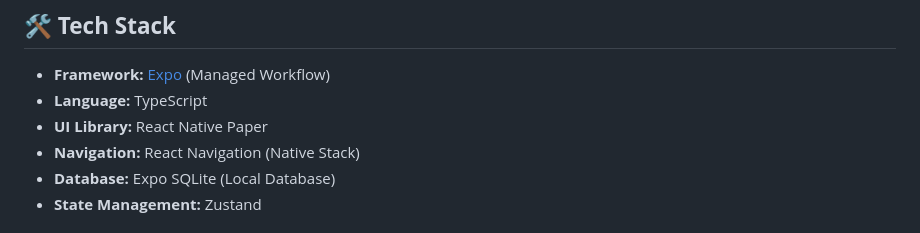
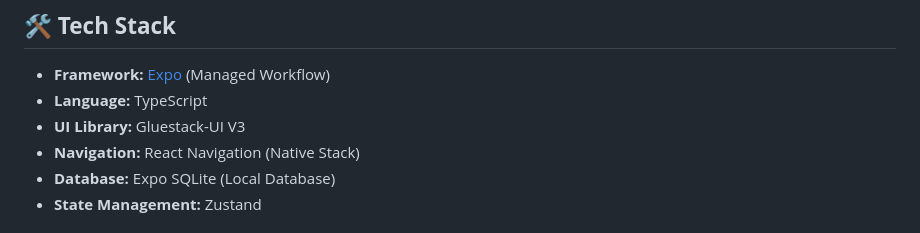
Before and after one commit to christianlarry/wallet-app, a Markdown page: README.md, the part around the change. Drawn GitHub-style.

```diff
--- a/README.md
+++ b/README.md
@@ -14,7 +14,7 @@ Aplikasi manajemen keuangan pribadi berbasis mobile yang dibangun dengan **React
 
 * **Framework:** [Expo](https://expo.dev/) (Managed Workflow)
 * **Language:** TypeScript
-* **UI Library:** React Native Paper
+* **UI Library:** Gluestack-UI V3
 * **Navigation:** React Navigation (Native Stack)
 * **Database:** Expo SQLite (Local Database)
 * **State Management:** Zustand
```
